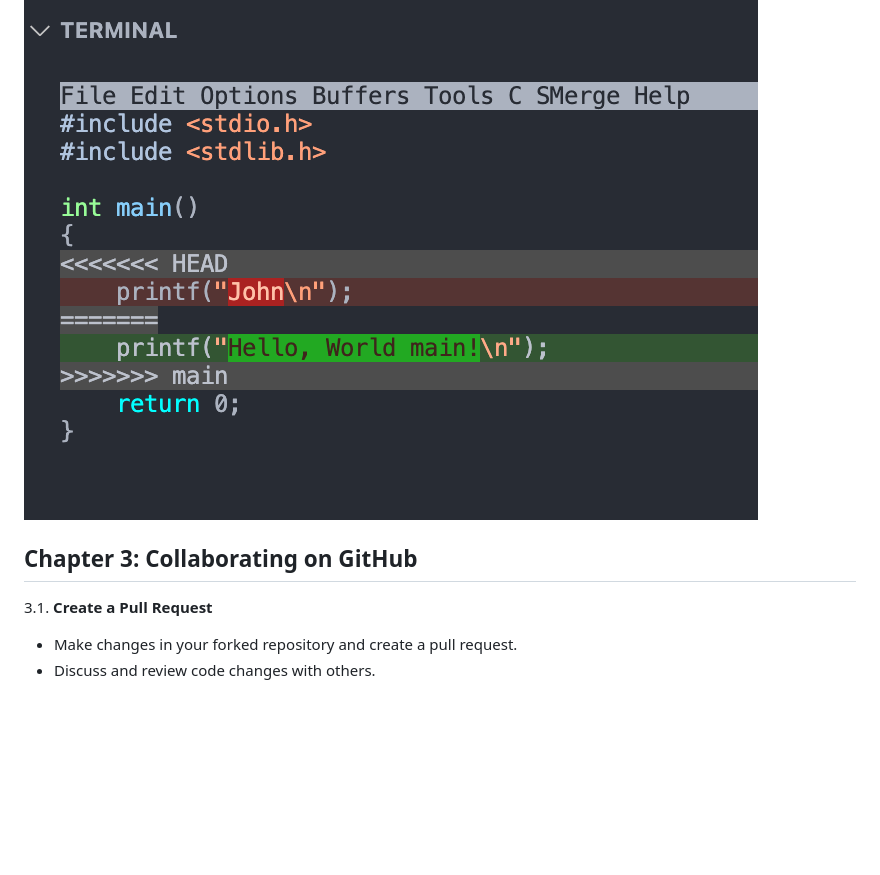
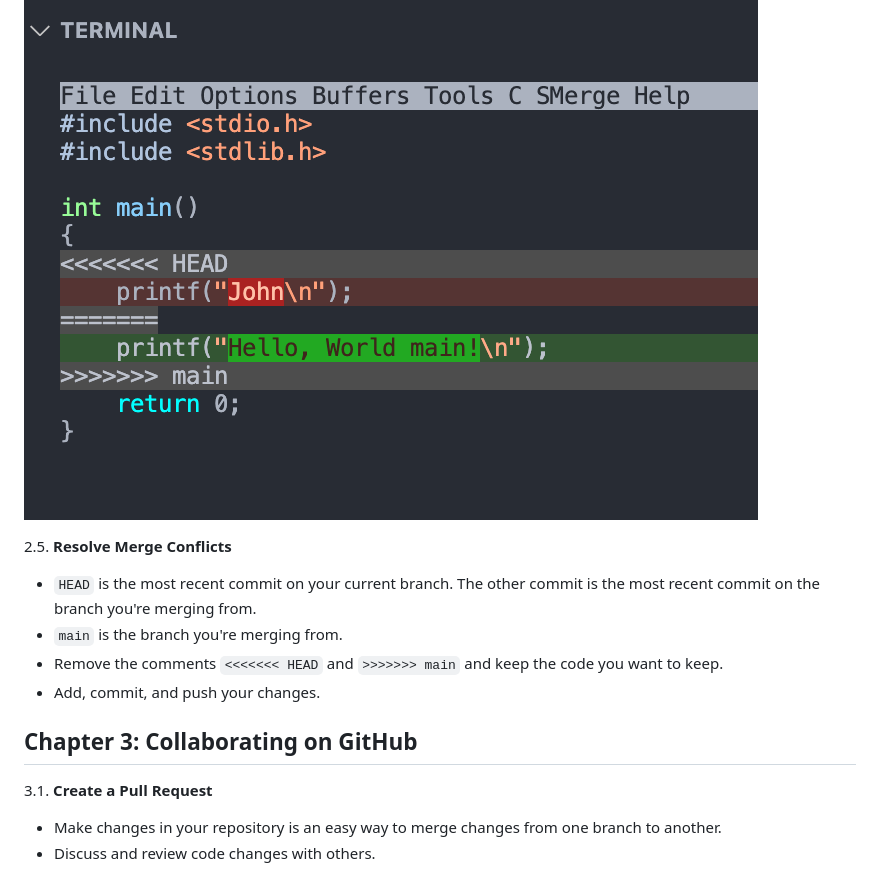
Before and after one commit to NielsOuvrard/workshops, a Markdown page: git/git.md, the part around the change printed below. GitHub-like rendering; blank space fills up the shorter version.

```diff
--- a/git/git.md
+++ b/git/git.md
@@ -58,7 +57,13 @@ Now you have many branches, you can merge them with the main branch.
 
 ![image](https://raw.githubusercontent.com/NielsOuvrard/workshops/master/assets/merge_emacs.png)
 
+2.5. **Resolve Merge Conflicts**
+   - `HEAD` is the most recent commit on your current branch. The other commit is the most recent commit on the branch you're merging from.
+   - `main` is the branch you're merging from.
+   - Remove the comments `<<<<<<< HEAD` and `>>>>>>> main` and keep the code you want to keep.
+   - Add, commit, and push your changes.
+
 ## Chapter 3: Collaborating on GitHub
 3.1. **Create a Pull Request**
-   - Make changes in your forked repository and create a pull request.
+   - Make changes in your repository is an easy way to merge changes from one branch to another.
    - Discuss and review code changes with others.
```
Also changed, not shown: other parts of git/git.md (+21 -1 lines), assets/merge_github.png (added), assets/new_pr.png (added), assets/pr_name.png (added), assets/resolve_conflict.png (added).
